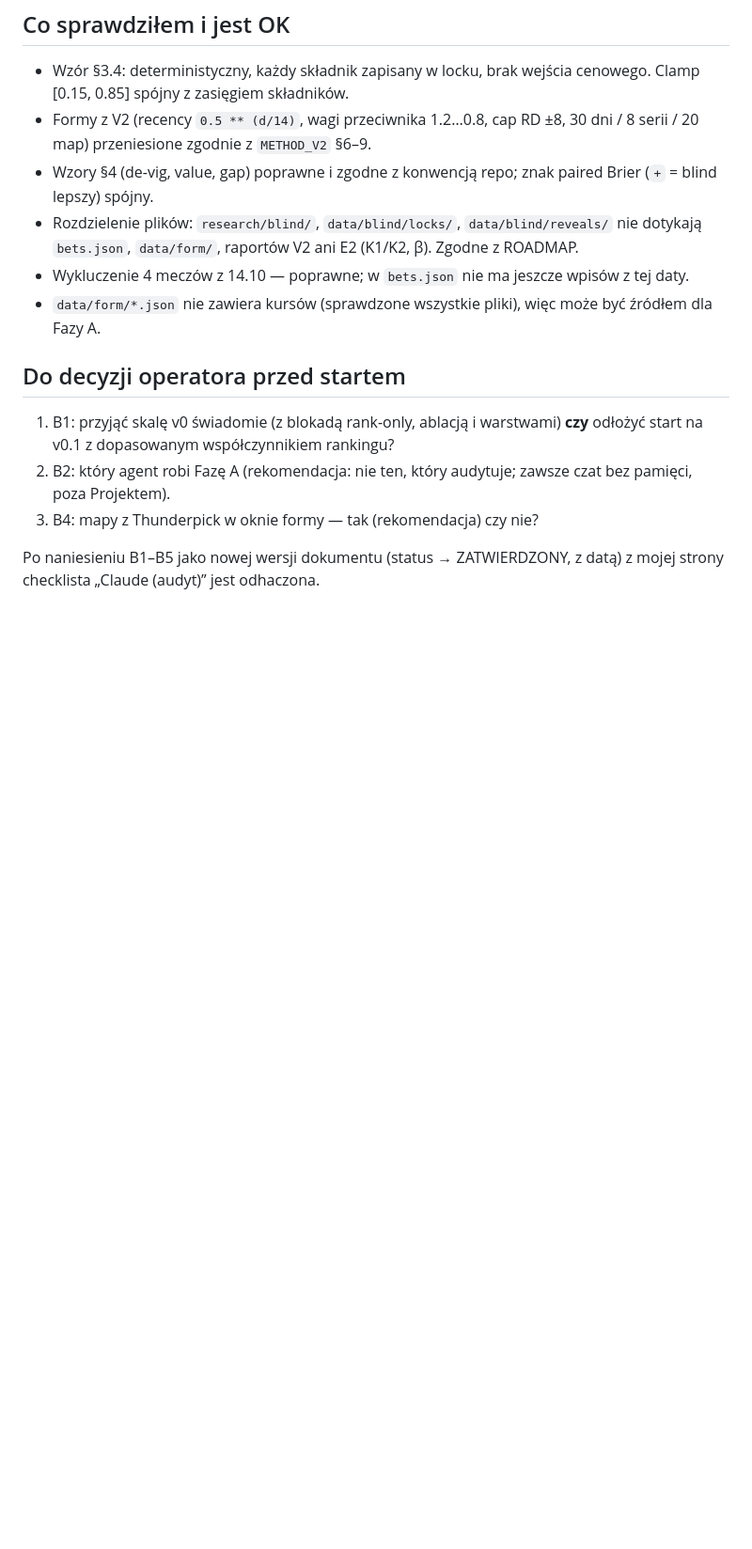
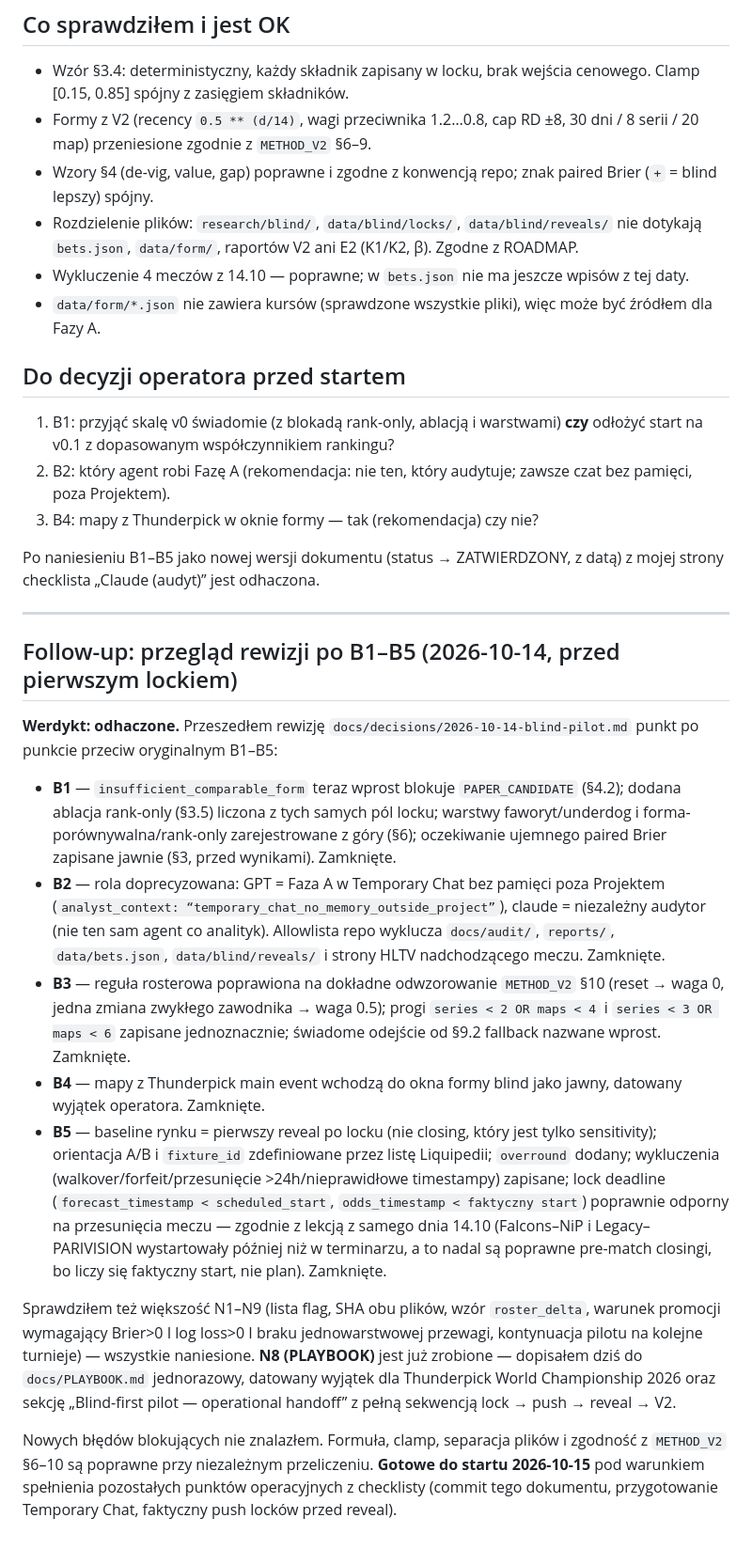
Before and after one commit to dgrochowicki/Edge, a Markdown page: docs/audit/2026-10-14-blind-pilot-audyt.md, the part around the change. Shown at 94% size. Drawn GitHub-style; blank space fills up the shorter version.

Commit message:
docs: Claude follow-up review of blind-pilot B1-B5 revision -- cleared, no new blocking issues
Co-Authored-By: Claude Sonnet 5 <noreply@anthropic.com>

```diff
--- a/docs/audit/2026-10-14-blind-pilot-audyt.md
+++ b/docs/audit/2026-10-14-blind-pilot-audyt.md
@@ -100,3 +100,19 @@ Skład pola pokazuje skalę problemu: w `data/form/2026-10-14.json` Legacy i NiP
 3. B4: mapy z Thunderpick w oknie formy — tak (rekomendacja) czy nie?
 
 Po naniesieniu B1–B5 jako nowej wersji dokumentu (status → ZATWIERDZONY, z datą) z mojej strony checklista „Claude (audyt)” jest odhaczona.
+
+---
+
+## Follow-up: przegląd rewizji po B1–B5 (2026-10-14, przed pierwszym lockiem)
+
+**Werdykt: odhaczone.** Przeszedłem rewizję `docs/decisions/2026-10-14-blind-pilot.md` punkt po punkcie przeciw oryginalnym B1–B5:
+
+- **B1** — `insufficient_comparable_form` teraz wprost blokuje `PAPER_CANDIDATE` (§4.2); dodana ablacja rank-only (§3.5) liczona z tych samych pól locku; warstwy faworyt/underdog i forma-porównywalna/rank-only zarejestrowane z góry (§6); oczekiwanie ujemnego paired Brier zapisane jawnie (§3, przed wynikami). Zamknięte.
+- **B2** — rola doprecyzowana: GPT = Faza A w Temporary Chat bez pamięci poza Projektem (`analyst_context: “temporary_chat_no_memory_outside_project”`), claude = niezależny audytor (nie ten sam agent co analityk). Allowlista repo wyklucza `docs/audit/`, `reports/`, `data/bets.json`, `data/blind/reveals/` i strony HLTV nadchodzącego meczu. Zamknięte.
+- **B3** — reguła rosterowa poprawiona na dokładne odwzorowanie `METHOD_V2` §10 (reset → waga 0, jedna zmiana zwykłego zawodnika → waga 0.5); progi `series < 2 OR maps < 4` i `series < 3 OR maps < 6` zapisane jednoznacznie; świadome odejście od §9.2 fallback nazwane wprost. Zamknięte.
+- **B4** — mapy z Thunderpick main event wchodzą do okna formy blind jako jawny, datowany wyjątek operatora. Zamknięte.
+- **B5** — baseline rynku = pierwszy reveal po locku (nie closing, który jest tylko sensitivity); orientacja A/B i `fixture_id` zdefiniowane przez listę Liquipedii; `overround` dodany; wykluczenia (walkover/forfeit/przesunięcie >24h/nieprawidłowe timestampy) zapisane; lock deadline (`forecast_timestamp < scheduled_start`, `odds_timestamp < faktyczny start`) poprawnie odporny na przesunięcia meczu — zgodnie z lekcją z samego dnia 14.10 (Falcons–NiP i Legacy–PARIVISION wystartowały później niż w terminarzu, a to nadal są poprawne pre-match closingi, bo liczy się faktyczny start, nie plan). Zamknięte.
+
+Sprawdziłem też większość N1–N9 (lista flag, SHA obu plików, wzór `roster_delta`, warunek promocji wymagający Brier>0 I log loss>0 I braku jednowarstwowej przewagi, kontynuacja pilotu na kolejne turnieje) — wszystkie naniesione. **N8 (PLAYBOOK)** jest już zrobione — dopisałem dziś do `docs/PLAYBOOK.md` jednorazowy, datowany wyjątek dla Thunderpick World Championship 2026 oraz sekcję „Blind-first pilot — operational handoff” z pełną sekwencją lock → push → reveal → V2.
+
+Nowych błędów blokujących nie znalazłem. Formuła, clamp, separacja plików i zgodność z `METHOD_V2` §6–10 są poprawne przy niezależnym przeliczeniu. **Gotowe do startu 2026-10-15** pod warunkiem spełnienia pozostałych punktów operacyjnych z checklisty (commit tego dokumentu, przygotowanie Temporary Chat, faktyczny push locków przed reveal).
```
Also changed, not shown: docs/decisions/2026-10-14-blind-pilot.md (+3 -3 lines).
